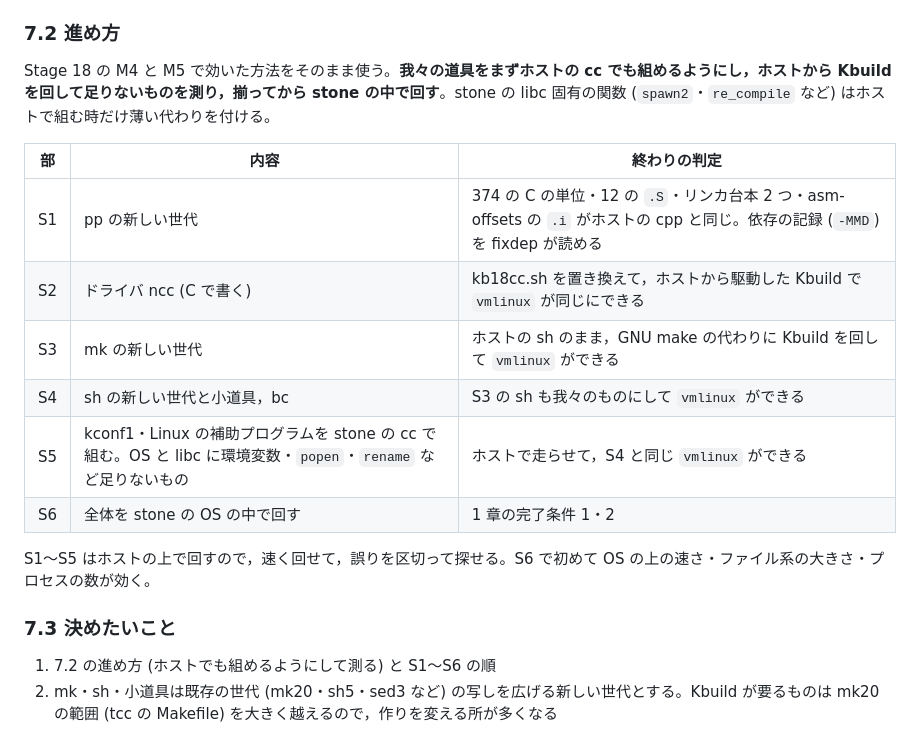
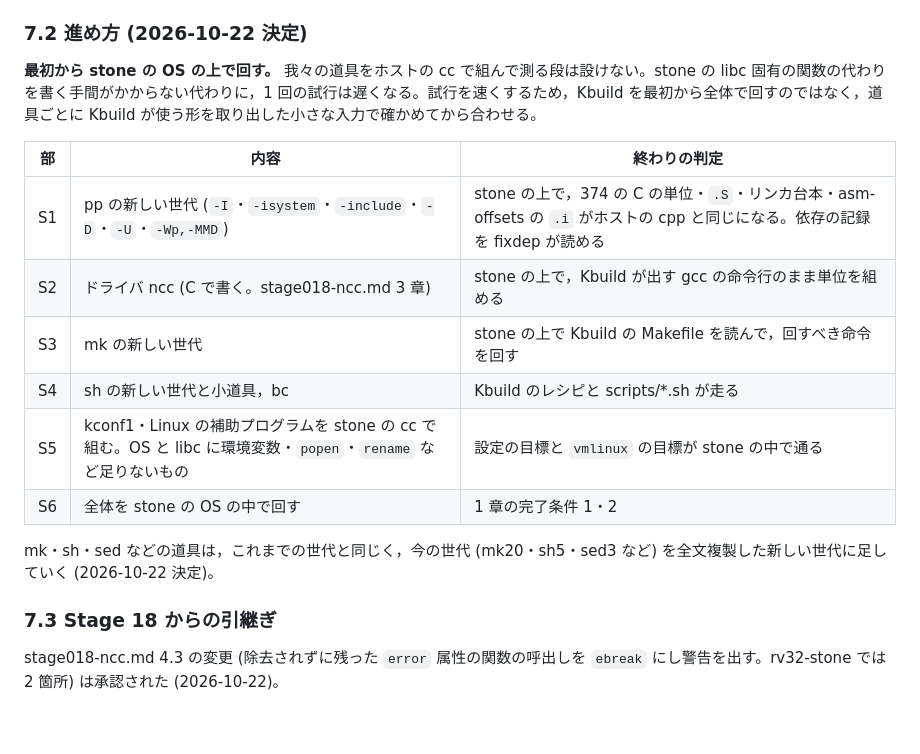
Before and after one commit to sabas0ba/stone, a Markdown page: docs/stage019-linux.md, the part around the change. Rendered like a GitHub page.

Commit message:
docs(stage019): record decisions on the in-stone build plan
Co-Authored-By: Claude Opus 5.5 <noreply@anthropic.com>
Claude-Session: https://claude.ai/code/session_01VfG2vUFtMHRHC6g6dFd4Su

```diff
--- a/docs/stage019-linux.md
+++ b/docs/stage019-linux.md
@@ -177,22 +177,21 @@ Stage 18 で，ホストから駆動した Kbuild が我々の道具 (ncc1・nas
 - **木の大きさ**: Kbuild の依存の記録 (`.*.cmd`) が引くソースと header は 1,556 ファイル 17 MB，Makefile・Kbuild・Kconfig は木全体で 7.6 MB である。木全体 (1.2 GB) を詰める必要はない
 - **sh が走らせる命令** (kblog の shell.log，レシピと `$(shell ...)`): `trap` 33,627・`kill` 16,775 (どのレシピも `trap ...HUP` の形)・`set` 3,433・`echo` 809・`rm` 641・`mkdir` 290・`printf` 222・`make` 214・`cat` 155・`sed` 11・`sh` 10・`head` 9・`mv` 7・`getconf` 6・`ln`・`grep`・`expr`・`wc`・`bc` は数回
 
-### 7.2 進め方
+### 7.2 進め方 (2026-10-22 決定)
 
-Stage 18 の M4 と M5 で効いた方法をそのまま使う。**我々の道具をまずホストの cc でも組めるようにし，ホストから Kbuild を回して足りないものを測り，揃ってから stone の中で回す**。stone の libc 固有の関数 (`spawn2`・`re_compile` など) はホストで組む時だけ薄い代わりを付ける。
+**最初から stone の OS の上で回す。** 我々の道具をホストの cc で組んで測る段は設けない。stone の libc 固有の関数の代わりを書く手間がかからない代わりに，1 回の試行は遅くなる。試行を速くするため，Kbuild を最初から全体で回すのではなく，道具ごとに Kbuild が使う形を取り出した小さな入力で確かめてから合わせる。
 
 | 部 | 内容 | 終わりの判定 |
 |---|---|---|
-| S1 | pp の新しい世代 | 374 の C の単位・12 の `.S`・リンカ台本 2 つ・asm-offsets の `.i` がホストの cpp と同じ。依存の記録 (`-MMD`) を fixdep が読める |
-| S2 | ドライバ ncc (C で書く) | kb18cc.sh を置き換えて，ホストから駆動した Kbuild で `vmlinux` が同じにできる |
-| S3 | mk の新しい世代 | ホストの sh のまま，GNU make の代わりに Kbuild を回して `vmlinux` ができる |
-| S4 | sh の新しい世代と小道具，bc | S3 の sh も我々のものにして `vmlinux` ができる |
-| S5 | kconf1・Linux の補助プログラムを stone の cc で組む。OS と libc に環境変数・`popen`・`rename` など足りないもの | ホストで走らせて，S4 と同じ `vmlinux` ができる |
+| S1 | pp の新しい世代 (`-I`・`-isystem`・`-include`・`-D`・`-U`・`-Wp,-MMD`) | stone の上で，374 の C の単位・`.S`・リンカ台本・asm-offsets の `.i` がホストの cpp と同じになる。依存の記録を fixdep が読める |
+| S2 | ドライバ ncc (C で書く。stage018-ncc.md 3 章) | stone の上で，Kbuild が出す gcc の命令行のまま単位を組める |
+| S3 | mk の新しい世代 | stone の上で Kbuild の Makefile を読んで，回すべき命令を回す |
+| S4 | sh の新しい世代と小道具，bc | Kbuild のレシピと scripts/*.sh が走る |
+| S5 | kconf1・Linux の補助プログラムを stone の cc で組む。OS と libc に環境変数・`popen`・`rename` など足りないもの | 設定の目標と `vmlinux` の目標が stone の中で通る |
 | S6 | 全体を stone の OS の中で回す | 1 章の完了条件 1・2 |
 
-S1〜S5 はホストの上で回すので，速く回せて，誤りを区切って探せる。S6 で初めて OS の上の速さ・ファイル系の大きさ・プロセスの数が効く。
+mk・sh・sed などの道具は，これまでの世代と同じく，今の世代 (mk20・sh5・sed3 など) を全文複製した新しい世代に足していく (2026-10-22 決定)。
 
-### 7.3 決めたいこと
+### 7.3 Stage 18 からの引継ぎ
 
-1. 7.2 の進め方 (ホストでも組めるようにして測る) と S1〜S6 の順
-2. mk・sh・小道具は既存の世代 (mk20・sh5・sed3 など) の写しを広げる新しい世代とする。Kbuild が要るものは mk20 の範囲 (tcc の Makefile) を大きく越えるので，作りを変える所が多くなる
+stage018-ncc.md 4.3 の変更 (除去されずに残った `error` 属性の関数の呼出しを `ebreak` にし警告を出す。rv32-stone では 2 箇所) は承認された (2026-10-22)。
```
